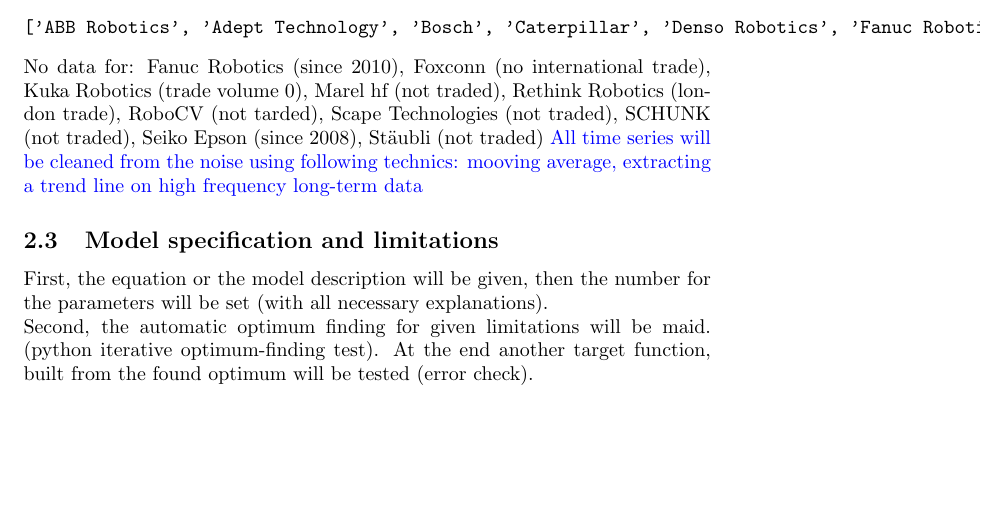
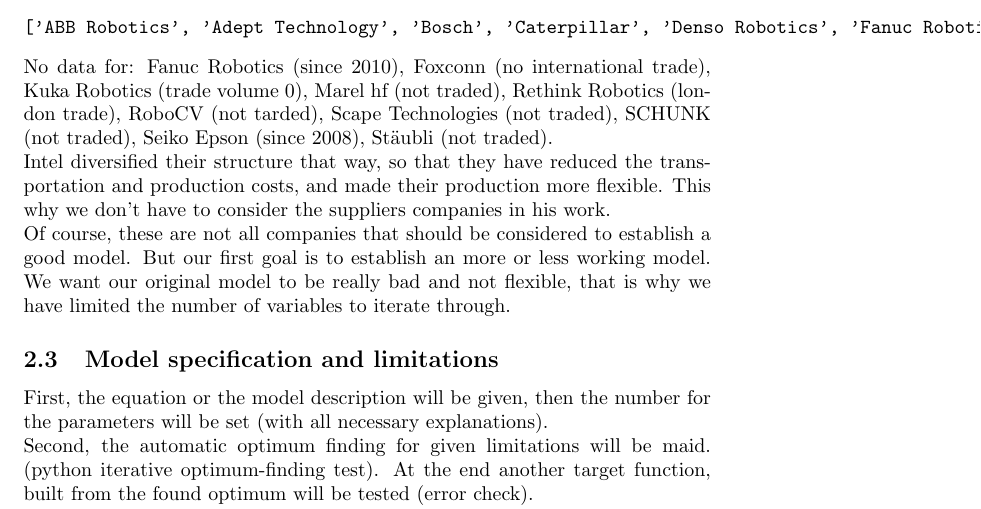
Before and after one commit to scottwedge/uni-stuff, a LaTeX document (Uni/outline.tex): part of page 12 of 14, cut so that both start at the same text, the shorter picture padded with empty space. Compiled offline with pdfLaTeX.

Commit message:
data collection done

```diff
--- a/Uni/outline.tex
+++ b/Uni/outline.tex
@@ -224,8 +224,10 @@
 \begin{verbatim}
 ['ABB Robotics', 'Adept Technology', 'Bosch', 'Caterpillar', 'Denso Robotics', 'Fanuc Robotics', 'Foxconn', 'Google', 'Kuka Robotics', 'Marel hf', 'Rethink Robotics', 'RoboCV', 'Scape Technologies', 'SCHUNK', 'Seiko Epson', 'Universal Electronics', 'Stäubli']
 \end{verbatim}
-No data for: Fanuc Robotics (since 2010), Foxconn (no international trade), Kuka Robotics (trade volume 0), Marel hf (not traded), Rethink Robotics (london trade), RoboCV (not tarded), Scape Technologies (not traded), SCHUNK (not traded), Seiko Epson (since 2008), Stäubli (not traded)
-\textcolor{blue}{All time series will be cleaned from the noise using following technics: mooving average, extracting a trend line on high frequency long-term data}
+No data for: Fanuc Robotics (since 2010), Foxconn (no international trade), Kuka Robotics (trade volume 0), Marel hf (not traded), Rethink Robotics (london trade), RoboCV (not tarded), Scape Technologies (not traded), SCHUNK (not traded), Seiko Epson (since 2008), Stäubli (not traded).\\
+Intel diversified their structure that way, so that they have reduced the transportation and production costs, and made their production more flexible. This why we don't have to consider the suppliers companies in his work.\\
+Of course, these are not all companies that should be considered to establish a good model. But our first goal is to establish an more or less working model. We want our original model to be really bad and not flexible, that is why we have limited the number of variables to iterate through.
+
 \subsection{Model specification and limitations}
 First, the equation or the model description will be given, then the number for the parameters will be set (with all necessary explanations).\\
 Second, the automatic optimum finding for given limitations will be maid. (python iterative optimum-finding test). At the end another target function, built from the found optimum will be tested (error check).\\
```
Also changed, not shown: Uni/ToDo.tex (+1 -1 lines).
